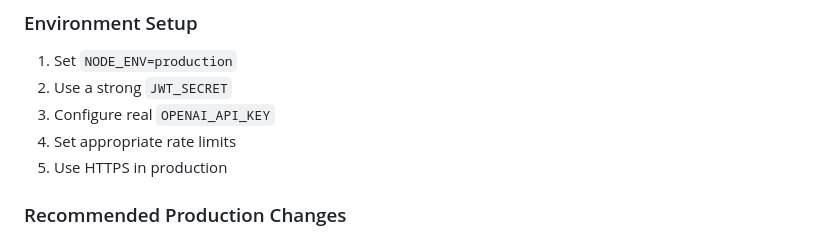
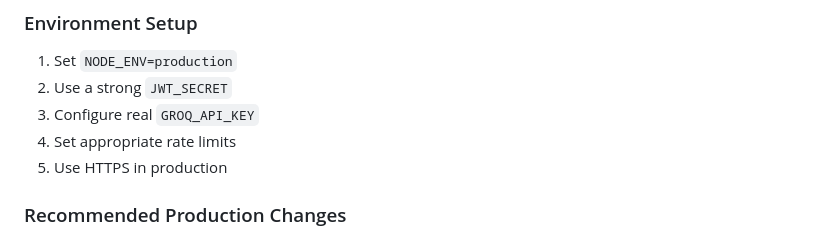
Before and after one commit to saiful-70/ai-rate-limiter, a Markdown page: README.md, the part around the change. Rendered like a GitHub page.

Commit message:
Update API key reference in README

```diff
--- a/README.md
+++ b/README.md
@@ -201,7 +201,7 @@ npm test -- --coverage
 ### Environment Setup
 1. Set `NODE_ENV=production`
 2. Use a strong `JWT_SECRET`
-3. Configure real `OPENAI_API_KEY`
+3. Configure real `GROQ_API_KEY`
 4. Set appropriate rate limits
 5. Use HTTPS in production
 
```
